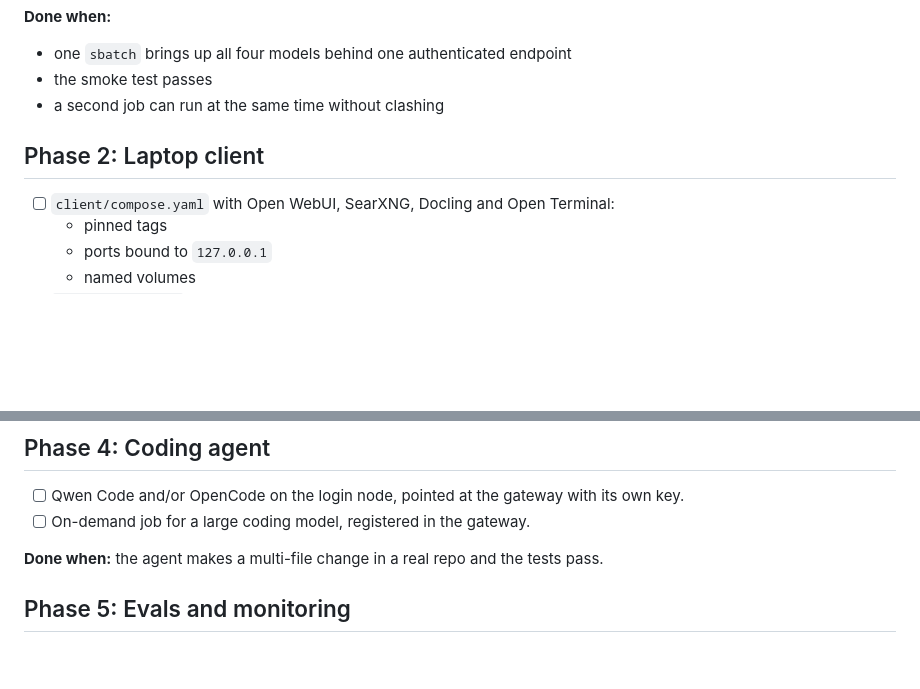
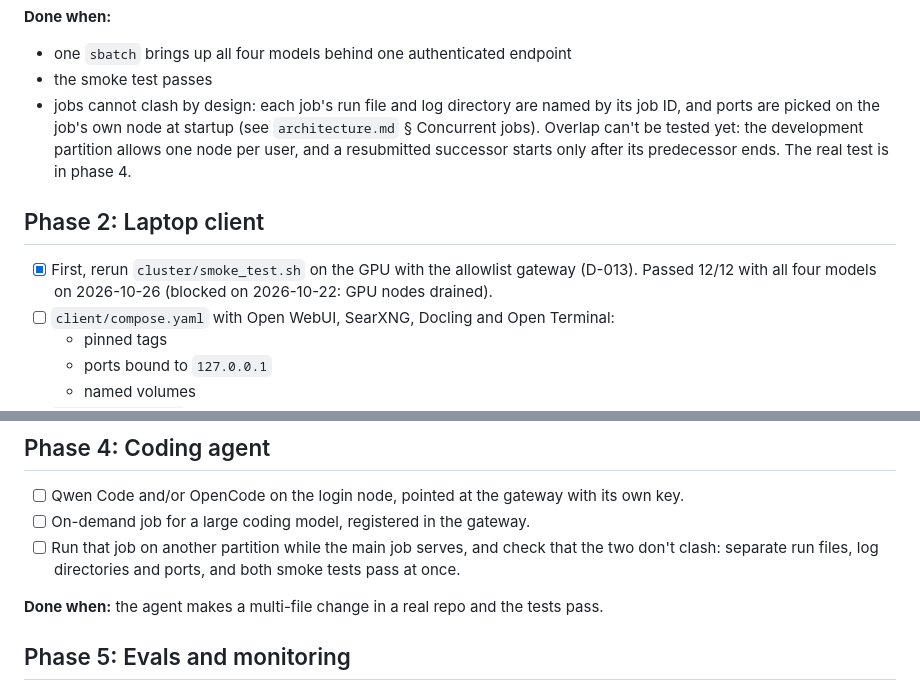
Before and after one commit to pars4sh/local-llm, a Markdown page: docs/roadmap.md, 2 parts joined by grey strips. Drawn GitHub-style; blank space fills up the shorter version.

```diff
--- a/docs/roadmap.md
+++ b/docs/roadmap.md
@@ -28,9 +28,14 @@ Tick each item when it's done and verified. Every phase ends with a "done when"
 **Done when:**
 - one `sbatch` brings up all four models behind one authenticated endpoint
 - the smoke test passes
-- a second job can run at the same time without clashing
+- jobs cannot clash by design: each job's run file and log directory are named by its job ID,
+  and ports are picked on the job's own node at startup (see `architecture.md` § Concurrent
+  jobs). Overlap can't be tested yet: the development partition allows one node per user, and a
+  resubmitted successor starts only after its predecessor ends. The real test is in phase 4.
 
 ## Phase 2: Laptop client
+- [x] First, rerun `cluster/smoke_test.sh` on the GPU with the allowlist gateway (D-013).
+      Passed 12/12 with all four models on 2026-10-26 (blocked on 2026-10-22: GPU nodes drained).
 - [ ] `client/compose.yaml` with Open WebUI, SearXNG, Docling and Open Terminal:
   - pinned tags
   - ports bound to `127.0.0.1`
@@ -66,6 +71,8 @@ Tick each item when it's done and verified. Every phase ends with a "done when"
 ## Phase 4: Coding agent
 - [ ] Qwen Code and/or OpenCode on the login node, pointed at the gateway with its own key.
 - [ ] On-demand job for a large coding model, registered in the gateway.
+- [ ] Run that job on another partition while the main job serves, and check that the two don't
+      clash: separate run files, log directories and ports, and both smoke tests pass at once.
 
 **Done when:** the agent makes a multi-file change in a real repo and the tests pass.
 
```
Also changed, not shown: other parts of docs/roadmap.md (+1 -1 lines), CLAUDE.md (+2 -2 lines), docs/architecture.md (+16 -2 lines).
